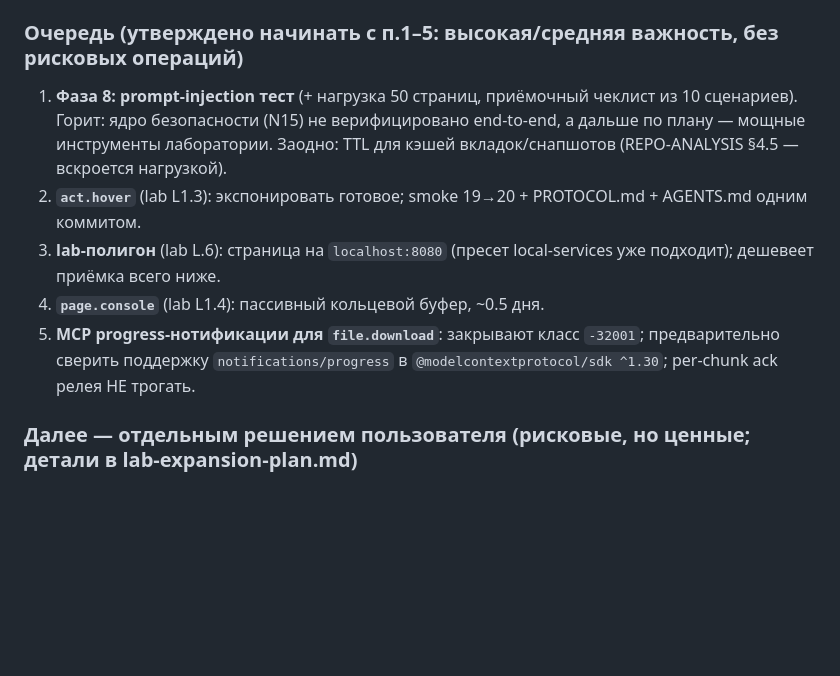
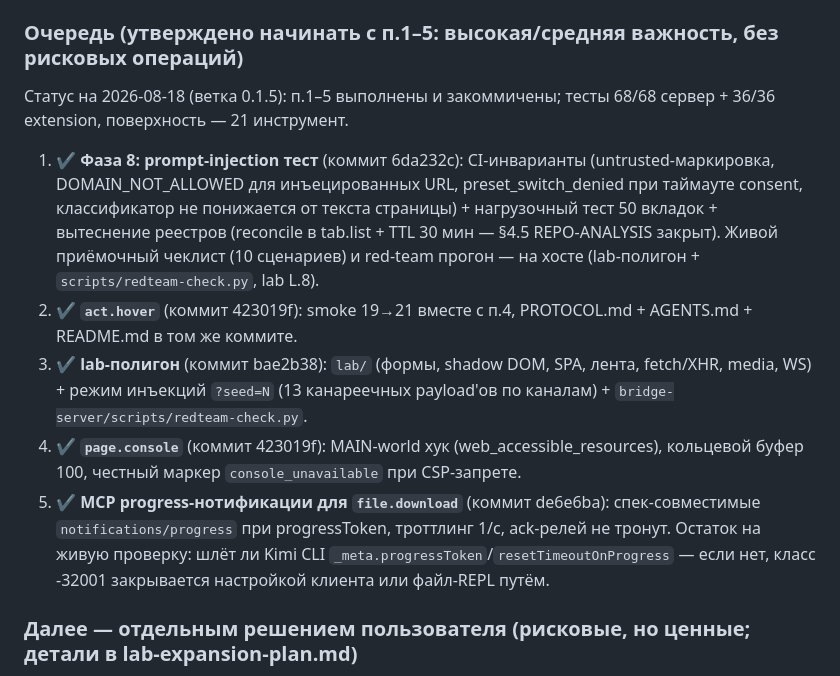
Before and after one commit to AnDsergey13/mcp-browser-bridge, a Markdown page: kimi-code-browser-bridge-plan.md, the part around the change. GitHub-like rendering; blank space fills up the shorter version.

Commit message:
docs: mark queue items 1-5 done in the plans (branch 0.1.5)
kimi-code-browser-bridge-plan.md:
- Record completion of queue items 1-5 with commit references, test counts
  (68/68 server, 36/36 extension, 21 tools) and what remains for the live
  host run (acceptance checklist, red-team run, Kimi CLI progressToken).

lab-expansion-plan.md:
- Flip statuses: L1.3 act.hover, L1.4 page.console and L.6 lab polygon to
  done; L.8 red-team harness to in-progress (harness built, live run on the
  host pending).

```diff
--- a/kimi-code-browser-bridge-plan.md
+++ b/kimi-code-browser-bridge-plan.md
@@ -656,18 +656,29 @@ popup, кнопка «сохранить session-грант в пресет»,
 
 ### Очередь (утверждено начинать с п.1–5: высокая/средняя важность, без рисковых операций)
 
-1. **Фаза 8: prompt-injection тест** (+ нагрузка 50 страниц, приёмочный
-   чеклист из 10 сценариев). Горит: ядро безопасности (N15) не верифицировано
-   end-to-end, а дальше по плану — мощные инструменты лаборатории. Заодно:
-   TTL для кэшей вкладок/снапшотов (REPO-ANALYSIS §4.5 — вскроется нагрузкой).
-2. **`act.hover`** (lab L1.3): экспонировать готовое; smoke 19→20 +
-   PROTOCOL.md + AGENTS.md одним коммитом.
-3. **lab-полигон** (lab L.6): страница на `localhost:8080` (пресет
-   local-services уже подходит); дешевеет приёмка всего ниже.
-4. **`page.console`** (lab L1.4): пассивный кольцевой буфер, ~0.5 дня.
-5. **MCP progress-нотификации для `file.download`**: закрывают класс
-   `-32001`; предварительно сверить поддержку `notifications/progress` в
-   `@modelcontextprotocol/sdk ^1.30`; per-chunk ack релея НЕ трогать.
+Статус на 2026-08-18 (ветка 0.1.5): п.1–5 выполнены и закоммичены; тесты
+68/68 сервер + 36/36 extension, поверхность — 21 инструмент.
+
+1. ✔ **Фаза 8: prompt-injection тест** (коммит 6da232c): CI-инварианты
+   (untrusted-маркировка, DOMAIN_NOT_ALLOWED для инъецированных URL,
+   preset_switch_denied при таймауте consent, классификатор не понижается
+   от текста страницы) + нагрузочный тест 50 вкладок + вытеснение реестров
+   (reconcile в tab.list + TTL 30 мин — §4.5 REPO-ANALYSIS закрыт).
+   Живой приёмочный чеклист (10 сценариев) и red-team прогон — на хосте
+   (lab-полигон + `scripts/redteam-check.py`, lab L.8).
+2. ✔ **`act.hover`** (коммит 423019f): smoke 19→21 вместе с п.4,
+   PROTOCOL.md + AGENTS.md + README.md в том же коммите.
+3. ✔ **lab-полигон** (коммит bae2b38): `lab/` (формы, shadow DOM, SPA,
+   лента, fetch/XHR, media, WS) + режим инъекций `?seed=N` (13 канареечных
+   payload'ов по каналам) + `bridge-server/scripts/redteam-check.py`.
+4. ✔ **`page.console`** (коммит 423019f): MAIN-world хук
+   (web_accessible_resources), кольцевой буфер 100, честный маркер
+   `console_unavailable` при CSP-запрете.
+5. ✔ **MCP progress-нотификации для `file.download`** (коммит de6e6ba):
+   спек-совместимые `notifications/progress` при progressToken, троттлинг
+   1/с, ack-релей не тронут. Остаток на живую проверку: шлёт ли Kimi CLI
+   `_meta.progressToken`/`resetTimeoutOnProgress` — если нет, класс -32001
+   закрывается настройкой клиента или файл-REPL путём.
 
 ### Далее — отдельным решением пользователя (рисковые, но ценные; детали в lab-expansion-plan.md)
 
```
Also changed, not shown: lab-expansion-plan.md (+4 -4 lines).
